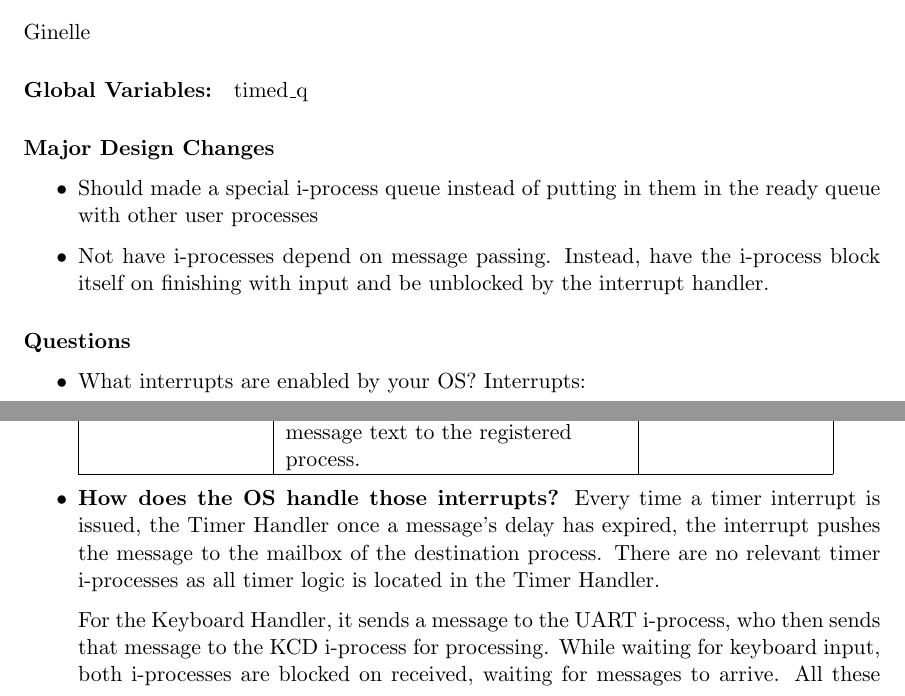
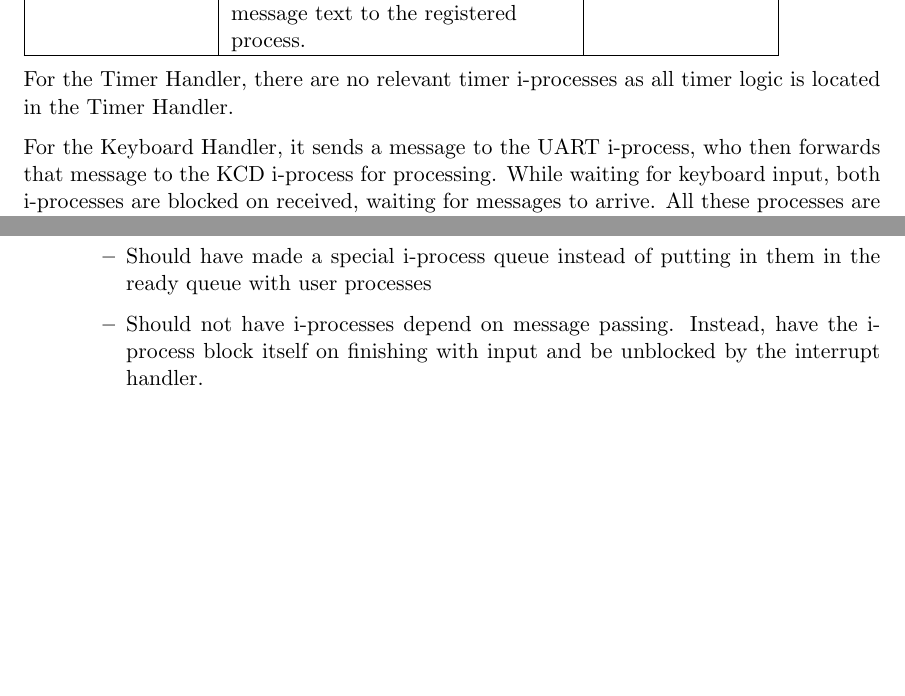
Before and after one commit to ginellegaisano/Old-stuff, a LaTeX document (RTX_Documentation.tex): two parts of pages 17 and 18 of 26 before the commit and two parts of pages 18 and 25 of 25 after it, joined at a grey line, cut at the place of the change, the shorter picture padded with empty space. Compiled offline with pdfLaTeX.

Commit message:
Editting typoes

```diff
--- a/RTX_Documentation.tex
+++ b/RTX_Documentation.tex
@@ -514,27 +514,11 @@ After, it checks if the current process is the one being altered and the new pri
 This function can be called anywhere, and is specifically used for a hotkey mapping, the {\tt set\_priority\_process()} system process, and extensively in our user tests.
 
 \section{Interrupts and their Handlers/Processes}
-Ginelle
 
-\paragraph{Global Variables:}
-timed\_q
-
-\paragraph{Major Design Changes}
-\begin{itemize}
-\item
-Should made a special i-process queue instead of putting in them in the ready queue with other user processes
-\item
-Not have i-processes depend on message passing. Instead, have the i-process block itself on finishing with input and be unblocked by the interrupt handler.
-\end{itemize}
-\paragraph{Questions}
-\begin{itemize}
-\item What interrupts are enabled by your OS?
-Interrupts:
-\newline
 \begin{tabular}{|L{2cm}|L{5cm}|L{5cm}|} \hline
  \textbf{Interrupt Handlers} & \textbf{Description} & \textbf{Functionality} \\ \hline
 Timer &
-Increments a counter after every interrupt. For each second passed, resets counter and decrements all messages in the delayed timed queue.
+Increments a counter after every timer interrupt. For each second passed, resets counter and decrements all messages in the delayed timed queue.
 &
 \tabitem pushes delayed messages to appropriate destination process mailbox when message delay has passed.
 \\ \hline
@@ -565,18 +549,15 @@ an infinite loop that waits for messages from the UART i-process.
  & i-process of HIGH priority that is blocked-on-recieve \\ \hline
 \end{tabular}
 
-\item \textbf{How does the OS handle those interrupts?}
-Every time a timer interrupt is issued, the Timer Handler  once a message's delay has expired, the interrupt pushes the message to the mailbox of the destination process. There are no relevant timer i-processes as all timer logic is located in the Timer Handler.
+For the Timer Handler, there are no relevant timer i-processes as all timer logic is located in the Timer Handler.
 
-For the Keyboard Handler, it sends a message to the UART i-process, who then sends that message to the KCD i-process for processing. While waiting for keyboard input, both i-processes are blocked on received, waiting for messages to arrive. All these processes are given the highest priority to ensure that they interrupt any current processes. To ensure that no i-process is every blocked due to lack of memory when sending messages, a separate number of memory blocks are allocated specifically to i-processes.
+For the Keyboard Handler, it sends a message to the UART i-process, who then forwards that message to the KCD i-process for processing. While waiting for keyboard input, both i-processes are blocked on received, waiting for messages to arrive. All these processes are given the highest priority to ensure that they interrupt any current processes. To ensure that no i-process is every blocked due to lack of memory when sending messages, a separate number of memory blocks are allocated specifically to i-processes.
 
 \begin{figure}[ht!]
 \centering
 \includegraphics[width=150mm]{Keyboard_interrupt.jpg}
 \caption{A Keyboard interrupt flowchart \label{overflow}}
 \end{figure}
-
-\end{itemize}
 
 \section{Initialization}
 The OS starts by initializing each of the interrupts (irq, timer, and uarts). Each of these are calls to given functions and were not implemented as part of this project and so will not be discussed in this report.
@@ -667,7 +648,15 @@ Everyone
 \item What design decisions ended up being a mistake?
 \item What were the major stumbling blocks?
 \item What would you do differently if you started over?
+\begin{itemize}
+\item
+Should have made a special i-process queue instead of putting in them in the ready queue with user processes
+\item
+Should not have i-processes depend on message passing. Instead, have the i-process block itself on finishing with input and be unblocked by the interrupt handler.
+\end{itemize}
 \item What design issues did your OS have?
+
+
 \end{itemize}
 
 \section{Timing Analysis}
```
